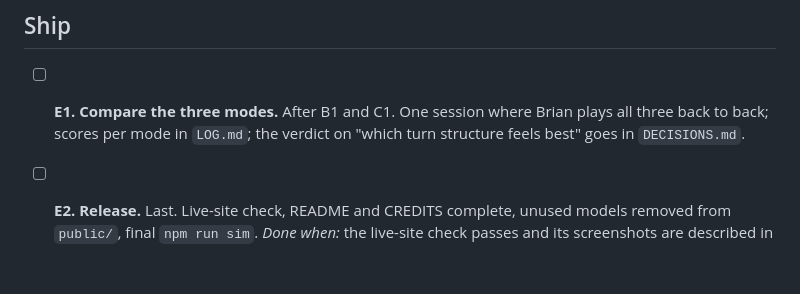
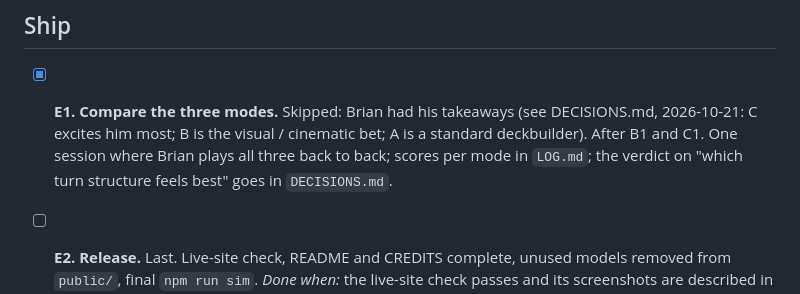
Before and after one commit to crabtoast90-dev/practice-pace-lab, a Markdown page: PLAN.md, the part around the change. Drawn GitHub-style; blank space fills up the shorter version.

```diff
--- a/PLAN.md
+++ b/PLAN.md
@@ -31,6 +31,6 @@ Each item can be pasted alone into a fresh session. Every session reads `CLAUDE.
 - [ ] **T2. Tune B and C** (C notes 2026-10-21: still a little too fast; block out of place; Haste and Burn need smoothing) the same way, after B1 / C1 and their playtests.
 
 ## Ship
-- [ ] **E1. Compare the three modes.** After B1 and C1. One session where Brian plays all three back to back; scores per mode in `LOG.md`; the verdict on "which turn structure feels best" goes in `DECISIONS.md`.
+- [x] **E1. Compare the three modes.** Skipped: Brian had his takeaways (see DECISIONS.md, 2026-10-21: C excites him most; B is the visual / cinematic bet; A is a standard deckbuilder). After B1 and C1. One session where Brian plays all three back to back; scores per mode in `LOG.md`; the verdict on "which turn structure feels best" goes in `DECISIONS.md`.
 - [ ] **E2. Release.** Last. Live-site check, README and CREDITS complete, unused models removed from `public/`, final `npm run sim`.
   *Done when:* the live-site check passes and its screenshots are described in one line each.
```
Also changed, not shown: DECISIONS.md (+6 -0 lines).
